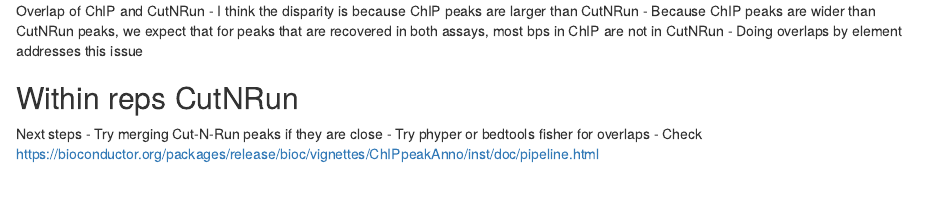
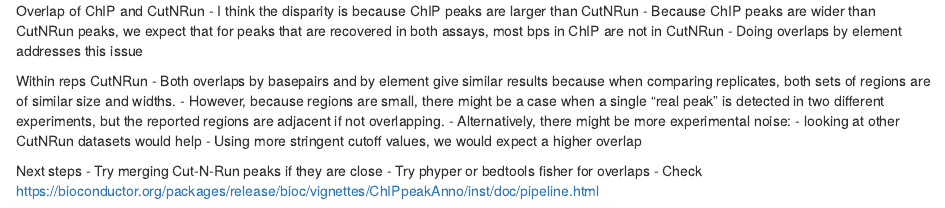
Before and after one commit to jemilianosf/rotation-west, an R Markdown document (results/zic_cutnrun_chip_overlaps.Rmd): the page in a window 1100 px wide, from 6790 px down. Rendered offline with R 4.5, knitr and Pandoc, with nearby package versions; some code elsewhere in the file could not run offline.

Commit message:
Notes on between replicate comparisons.

```diff
--- a/results/zic_cutnrun_chip_overlaps.Rmd
+++ b/results/zic_cutnrun_chip_overlaps.Rmd
@@ -335,8 +335,11 @@ Overlap of ChIP and CutNRun
 - Doing overlaps by element addresses this issue
 
 Within reps CutNRun
--
-
+- Both overlaps by basepairs and by element give similar results because when comparing replicates, both sets of regions are of similar size and widths.
+- However, because regions are small, there might be a case when a single "real peak" is detected in two different experiments, but the reported regions are adjacent if not overlapping.
+- Alternatively, there might be more experimental noise:
+  - looking at other CutNRun datasets would help
+  - Using more stringent cutoff values, we would expect a higher overlap
 
 Next steps
 - Try merging Cut-N-Run peaks if they are close
```
